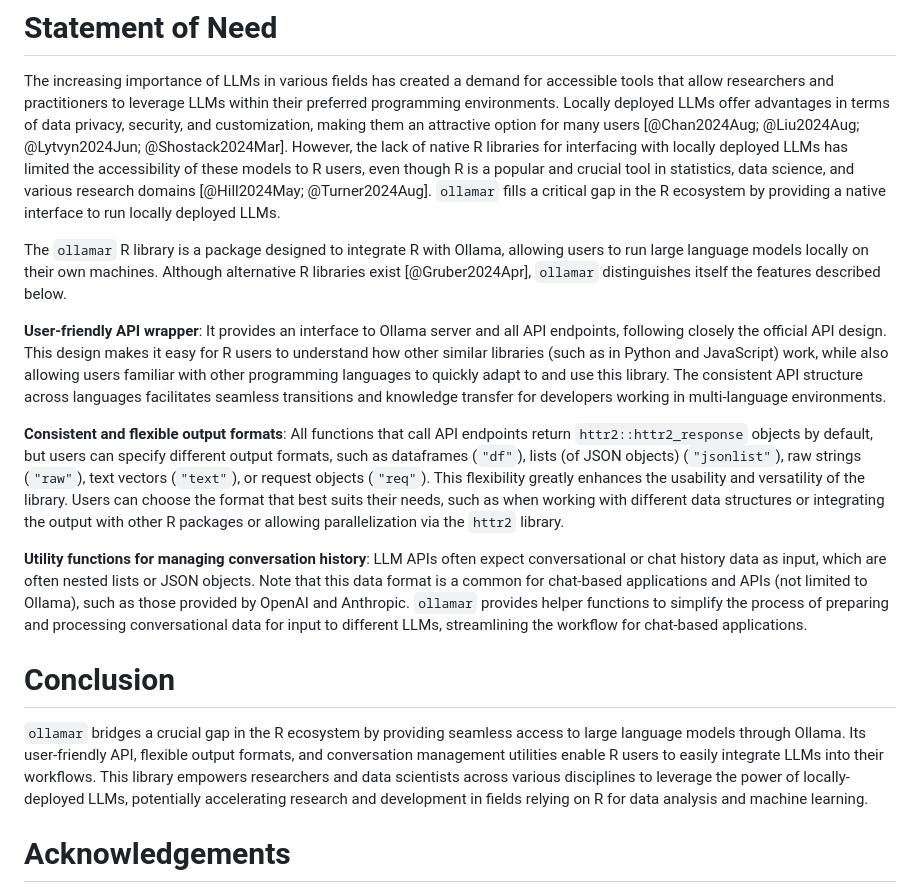
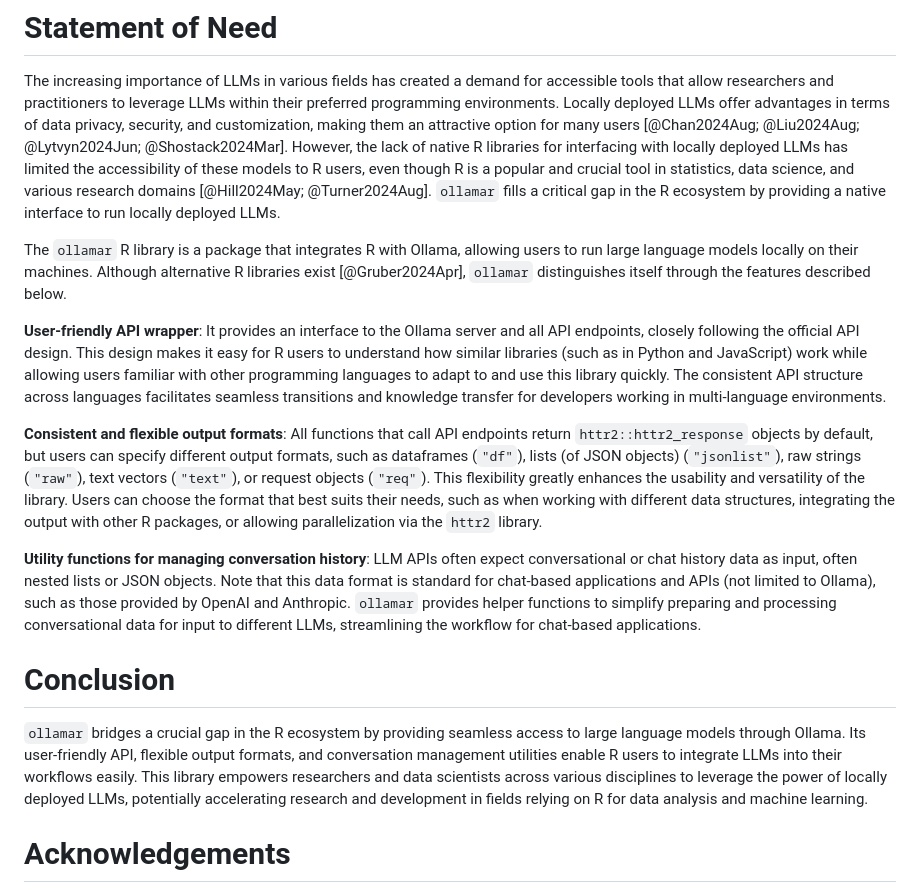
Before and after one commit to hauselin/ollama-r, a Markdown page: paper/paper.md, the part around the change. Rendered like a GitHub page.

Commit message:
Update paper

```diff
--- a/paper/paper.md
+++ b/paper/paper.md
@@ -28,17 +28,17 @@ Large language models (LLMs) have transformed natural language processing and AI
 
 The increasing importance of LLMs in various fields has created a demand for accessible tools that allow researchers and practitioners to leverage LLMs within their preferred programming environments. Locally deployed LLMs offer advantages in terms of data privacy, security, and customization, making them an attractive option for many users [@Chan2024Aug; @Liu2024Aug; @Lytvyn2024Jun; @Shostack2024Mar]. However, the lack of native R libraries for interfacing with locally deployed LLMs has limited the accessibility of these models to R users, even though R is a popular and crucial tool in statistics, data science, and various research domains [@Hill2024May; @Turner2024Aug]. `ollamar` fills a critical gap in the R ecosystem by providing a native interface to run locally deployed LLMs.
 
-The `ollamar` R library is a package designed to integrate R with Ollama, allowing users to run large language models locally on their own machines. Although alternative R libraries exist [@Gruber2024Apr], `ollamar` distinguishes itself the features described below.
+The `ollamar` R library is a package that integrates R with Ollama, allowing users to run large language models locally on their machines. Although alternative R libraries exist [@Gruber2024Apr], `ollamar` distinguishes itself through the features described below.
 
-**User-friendly API wrapper**: It provides an interface to Ollama server and all API endpoints, following closely the official API design. This design makes it easy for R users to understand how other similar libraries (such as in Python and JavaScript) work, while also allowing users familiar with other programming languages to quickly adapt to and use this library. The consistent API structure across languages facilitates seamless transitions and knowledge transfer for developers working in multi-language environments.
+**User-friendly API wrapper**: It provides an interface to the Ollama server and all API endpoints, closely following the official API design. This design makes it easy for R users to understand how similar libraries (such as in Python and JavaScript) work while allowing users familiar with other programming languages to adapt to and use this library quickly. The consistent API structure across languages facilitates seamless transitions and knowledge transfer for developers working in multi-language environments.
 
-**Consistent and flexible output formats**: All functions that call API endpoints return `httr2::httr2_response` objects by default, but users can specify different output formats, such as dataframes (`"df"`), lists (of JSON objects) (`"jsonlist"`), raw strings (`"raw"`), text vectors (`"text"`), or request objects (`"req"`). This flexibility greatly enhances the usability and versatility of the library. Users can choose the format that best suits their needs, such as when working with different data structures or integrating the output with other R packages or allowing parallelization via the `httr2` library.
+**Consistent and flexible output formats**: All functions that call API endpoints return `httr2::httr2_response` objects by default, but users can specify different output formats, such as dataframes (`"df"`), lists (of JSON objects) (`"jsonlist"`), raw strings (`"raw"`), text vectors (`"text"`), or request objects (`"req"`). This flexibility greatly enhances the usability and versatility of the library. Users can choose the format that best suits their needs, such as when working with different data structures, integrating the output with other R packages, or allowing parallelization via the `httr2` library.
 
-**Utility functions for managing conversation history**: LLM APIs often expect conversational or chat history data as input, which are often nested lists or JSON objects. Note that this data format is a common for chat-based applications and APIs (not limited to Ollama), such as those provided by OpenAI and Anthropic. `ollamar` provides helper functions to simplify the process of preparing and processing conversational data for input to different LLMs, streamlining the workflow for chat-based applications.
+**Utility functions for managing conversation history**: LLM APIs often expect conversational or chat history data as input, often nested lists or JSON objects. Note that this data format is standard for chat-based applications and APIs (not limited to Ollama), such as those provided by OpenAI and Anthropic. `ollamar` provides helper functions to simplify preparing and processing conversational data for input to different LLMs, streamlining the workflow for chat-based applications.
 
 # Conclusion
 
-`ollamar` bridges a crucial gap in the R ecosystem by providing seamless access to large language models through Ollama. Its user-friendly API, flexible output formats, and conversation management utilities enable R users to easily integrate LLMs into their workflows. This library empowers researchers and data scientists across various disciplines to leverage the power of locally-deployed LLMs, potentially accelerating research and development in fields relying on R for data analysis and machine learning.
+`ollamar` bridges a crucial gap in the R ecosystem by providing seamless access to large language models through Ollama. Its user-friendly API, flexible output formats, and conversation management utilities enable R users to integrate LLMs into their workflows easily. This library empowers researchers and data scientists across various disciplines to leverage the power of locally deployed LLMs, potentially accelerating research and development in fields relying on R for data analysis and machine learning.
 
 # Acknowledgements
 
```
